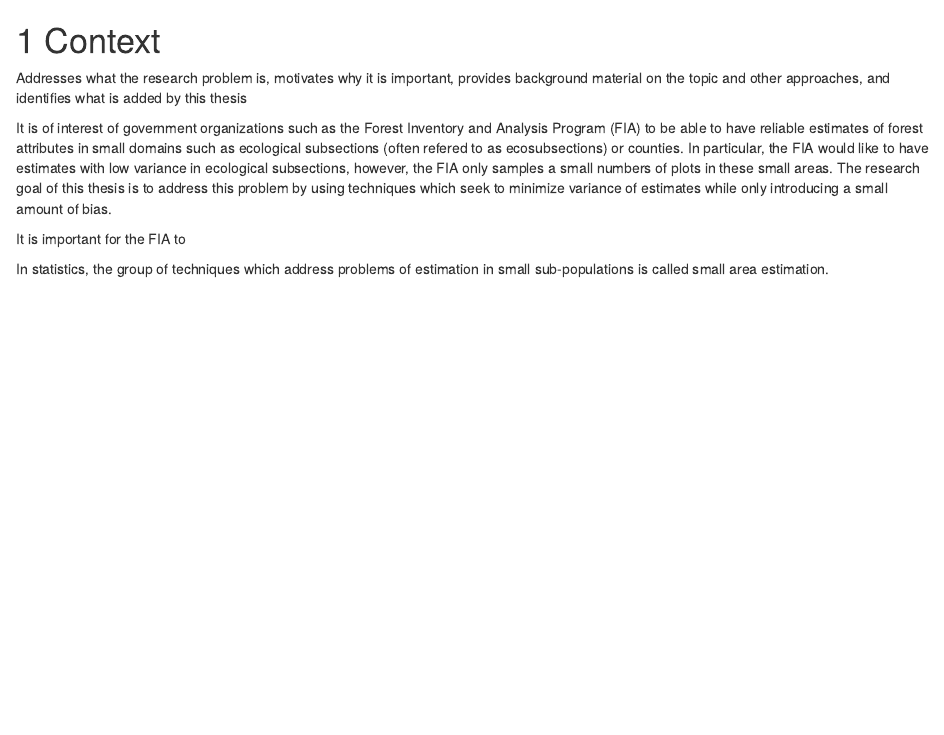
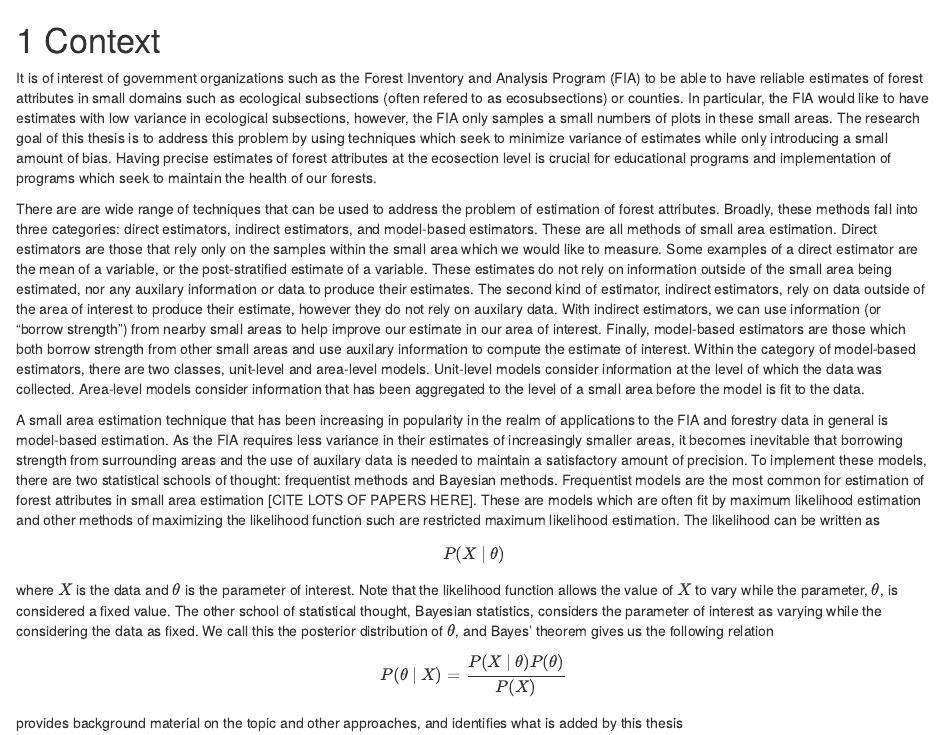
Before and after one commit to Reed-Statistics/thesis_white, an R Markdown document (index/01-chap1.Rmd): the page in a window 1100 px wide, from its top. Rendered offline with R 4.5, knitr and Pandoc, with nearby package versions; drawn as R Markdown's standard HTML page in place of the format the file asks for.

Commit message:
more context

```diff
--- a/index/01-chap1.Rmd
+++ b/index/01-chap1.Rmd
@@ -1,9 +1,16 @@
 # Context {#context}
 
-Addresses what the research problem is, motivates why it is important, provides background material on the topic and other approaches, and identifies what is added by this thesis
+It is of interest of government organizations such as the Forest Inventory and Analysis Program (FIA) to be able to have reliable estimates of forest attributes in small domains such as ecological subsections (often refered to as ecosubsections) or counties. In particular, the FIA would like to have estimates with low variance in ecological subsections, however, the FIA only samples a small numbers of plots in these small areas. The research goal of this thesis is to address this problem by using techniques which seek to minimize variance of estimates while only introducing a small amount of bias. Having precise estimates of forest attributes at the ecosection level is crucial for educational programs and implementation of programs which seek to maintain the health of our forests.
 
-It is of interest of government organizations such as the Forest Inventory and Analysis Program (FIA) to be able to have reliable estimates of forest attributes in small domains such as ecological subsections (often refered to as ecosubsections) or counties. In particular, the FIA would like to have estimates with low variance in ecological subsections, however, the FIA only samples a small numbers of plots in these small areas. The research goal of this thesis is to address this problem by using techniques which seek to minimize variance of estimates while only introducing a small amount of bias.
+There are are wide range of techniques that can be used to address the problem of estimation of forest attributes. Broadly, these methods fall into three categories: direct estimators, indirect estimators, and model-based estimators. These are all methods of small area estimation. Direct estimators are those that rely only on the samples within the small area which we would like to measure. Some examples of a direct estimator are the mean of a variable, or the post-stratified estimate of a variable. These estimates do not rely on information outside of the small area being estimated, nor any auxilary information or data to produce their estimates. The second kind of estimator, indirect estimators, rely on data outside of the area of interest to produce their estimate, however they do not rely on auxilary data. With indirect estimators, we can use information (or "borrow strength") from nearby small areas to help improve our estimate in our area of interest. Finally, model-based estimators are those which both borrow strength from other small areas and use auxilary information to compute the estimate of interest. Within the category of model-based estimators, there are two classes, unit-level and area-level models. Unit-level models consider information at the level of which the data was collected. Area-level models consider information that has been aggregated to the level of a small area before the model is fit to the data.
 
-It is important for the FIA to
+A small area estimation technique that has been increasing in popularity in the realm of applications to the FIA and forestry data in general is model-based estimation. As the FIA requires less variance in their estimates of increasingly smaller areas, it becomes inevitable that borrowing strength from surrounding areas and the use of auxilary data is needed to maintain a satisfactory amount of precision. To implement these models, there are two statistical schools of thought: frequentist methods and Bayesian methods. Frequentist models are the most common for estimation of forest attributes in small area estimation [CITE LOTS OF PAPERS HERE]. These are models which are often fit by maximum likelihood estimation and other methods of maximizing the likelihood function such are restricted maximum likelihood estimation. The likelihood can be written as
+$$
+P(X ~\vert ~ \theta)
+$$
+where $X$ is the data and $\theta$ is the parameter of interest. Note that the likelihood function allows the value of $X$ to vary while the parameter, $\theta$, is considered a fixed value. The other school of statistical thought, Bayesian statistics, considers the parameter of interest as varying while the considering the data as fixed. We call this the posterior distribution of $\theta$, and Bayes' theorem gives us the following relation
+$$
+P(\theta ~\vert ~ X) = \frac{P(X ~\vert ~ \theta) P(\theta)}{P(X)}
+$$
 
-In statistics, the group of techniques which address problems of estimation in small sub-populations is called small area estimation.
+provides background material on the topic and other approaches, and identifies what is added by this thesis
```
Also changed, not shown: 9 other files.
